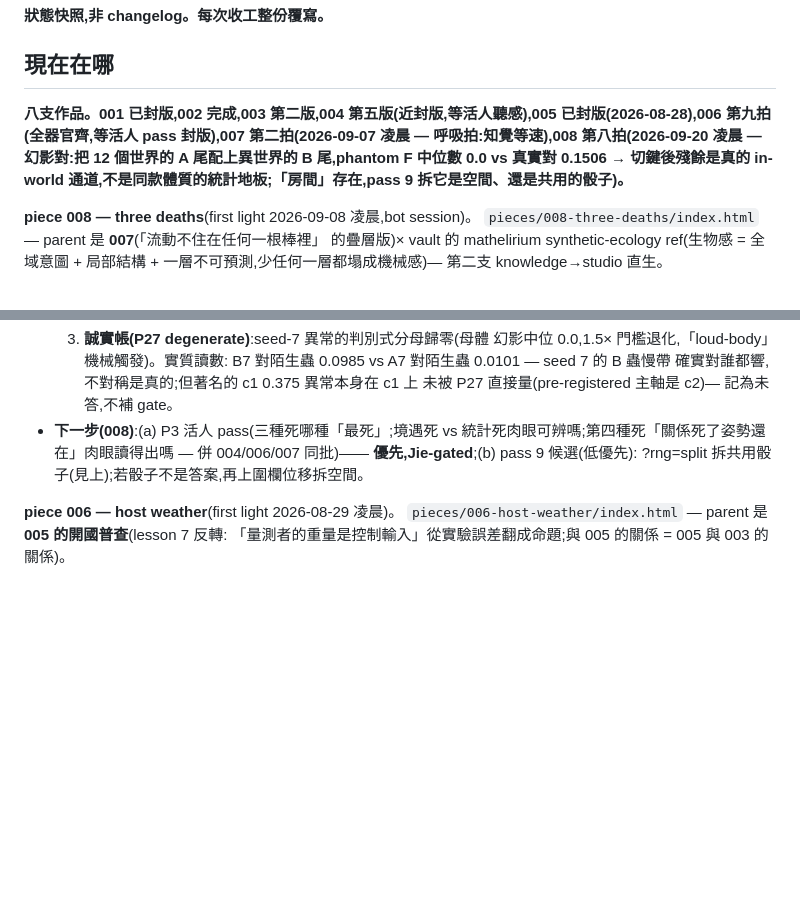
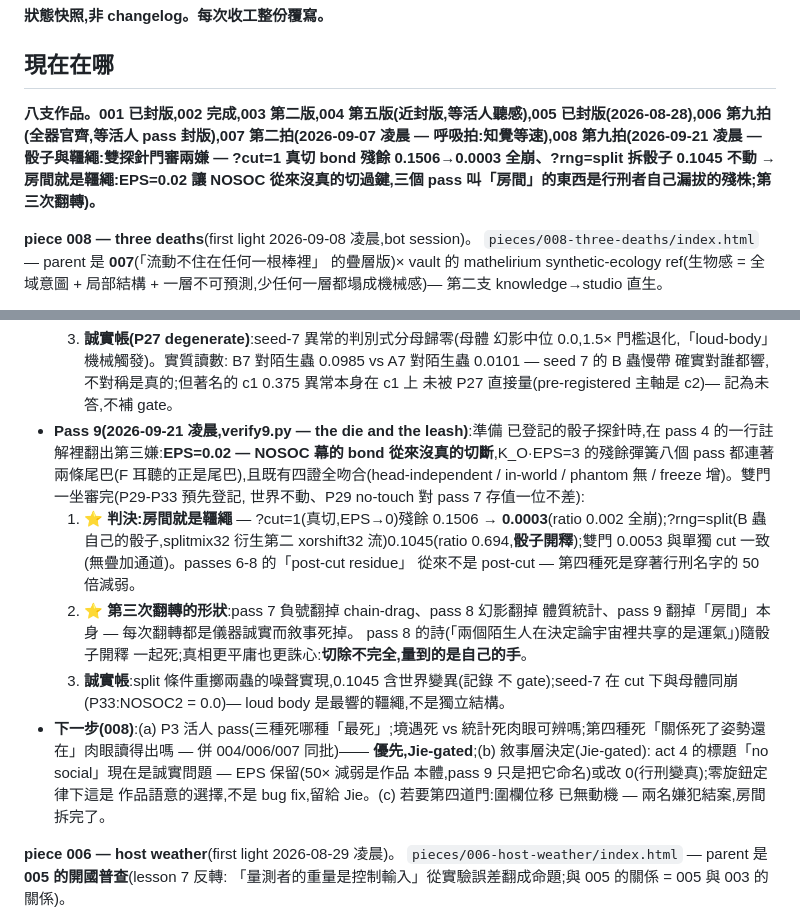
Before and after one commit to jieliou/substrate, a Markdown page: handoff.md, 2 parts joined by grey strips. GitHub-like rendering; blank space fills up the shorter version.

Commit message:
handoff: 008 pass 9 recorded (the room was the leash — EPS=0.02 never cut the bond; dice exonerated; act-4 semantics now a Jie-gated narrative decision)
Co-Authored-By: Claude Fable 5 <noreply@anthropic.com>

```diff
--- a/handoff.md
+++ b/handoff.md
@@ -4,7 +4,7 @@
 
 ## 現在在哪
 
-**八支作品。001 已封版,002 完成,003 第二版,004 第五版(近封版,等活人聽感),005 已封版(2026-08-28),006 第九拍(全器官齊,等活人 pass 封版),007 第二拍(2026-09-07 凌晨 — 呼吸拍:知覺等速),008 第八拍(2026-09-20 凌晨 — 幻影對:把 12 個世界的 A 尾配上異世界的 B 尾,phantom F 中位數 0.0 vs 真實對 0.1506 → 切鍵後殘餘是真的 in-world 通道,不是同款體質的統計地板;「房間」存在,pass 9 拆它是空間、還是共用的骰子)。**
+**八支作品。001 已封版,002 完成,003 第二版,004 第五版(近封版,等活人聽感),005 已封版(2026-08-28),006 第九拍(全器官齊,等活人 pass 封版),007 第二拍(2026-09-07 凌晨 — 呼吸拍:知覺等速),008 第九拍(2026-09-21 凌晨 — 骰子與韁繩:雙探針門審兩嫌 — ?cut=1 真切 bond 殘餘 0.1506→0.0003 全崩、?rng=split 拆骰子 0.1045 不動 → **房間就是韁繩**:EPS=0.02 讓 NOSOC 從來沒真的切過鍵,三個 pass 叫「房間」的東西是行刑者自己漏拔的殘株;第三次翻轉)。**
 
 **piece 008 — three deaths**(first light 2026-09-08 凌晨,bot session)。
 `pieces/008-three-deaths/index.html` — parent 是 **007**(「流動不住在任何一根棒裡」
@@ -174,10 +174,31 @@
      B7 對陌生蟲 0.0985 vs A7 對陌生蟲 0.0101 — seed 7 的 B 蟲慢帶
      確實對誰都響,不對稱是真的;但著名的 c1 0.375 異常本身在 c1 上
      未被 P27 直接量(pre-registered 主軸是 c2)— 記為未答,不補 gate。
+- **Pass 9(2026-09-21 凌晨,verify9.py — the die and the leash)**:準備
+  已登記的骰子探針時,在 pass 4 的一行註解裡翻出第三嫌:**EPS=0.02 —
+  NOSOC 幕的 bond 從來沒真的切斷**,K_O·EPS=3 的殘餘彈簧八個 pass 都連著
+  兩條尾巴(F 耳聽的正是尾巴),且既有四證全吻合(head-independent /
+  in-world / phantom 無 / freeze 增)。雙門一坐審完(P29-P33 預先登記,
+  世界不動、P29 no-touch 對 pass 7 存值一位不差):
+  1. **⭐ 判決:房間就是韁繩** — ?cut=1(真切,EPS→0)殘餘 0.1506 →
+     **0.0003**(ratio 0.002 全崩);?rng=split(B 蟲自己的骰子,splitmix32
+     衍生第二 xorshift32 流)0.1045(ratio 0.694,**骰子開釋**);雙門
+     0.0053 與單獨 cut 一致(無疊加通道)。passes 6-8 的「post-cut residue」
+     從來不是 post-cut — 第四種死是穿著行刑名字的 50 倍減弱。
+  2. **⭐ 第三次翻轉的形狀**:pass 7 負號翻掉 chain-drag、pass 8 幻影翻掉
+     體質統計、pass 9 翻掉「房間」本身 — 每次翻轉都是儀器誠實而敘事死掉。
+     pass 8 的詩(「兩個陌生人在決定論宇宙裡共享的是運氣」)隨骰子開釋
+     一起死;真相更平庸也更誅心:**切除不完全,量到的是自己的手**。
+  3. **誠實帳**:split 條件重擲兩蟲的噪聲實現,0.1045 含世界變異(記錄
+     不 gate);seed-7 在 cut 下與母體同崩(P33:NOSOC2 = 0.0)— loud body
+     是最響的韁繩,不是獨立結構。
 - **下一步(008)**:(a) P3 活人 pass(三種死哪種「最死」;境遇死 vs
   統計死肉眼可辨嗎;第四種死「關係死了姿勢還在」肉眼讀得出嗎 — 併
-  004/006/007 同批)—— **優先,Jie-gated**;(b) pass 9 候選(低優先):
-  ?rng=split 拆共用骰子(見上);若骰子不是答案,再上圍欄位移拆空間。
+  004/006/007 同批)—— **優先,Jie-gated**;(b) 敘事層決定(Jie-gated):
+  act 4 的標題「no social」現在是誠實問題 — EPS 保留(50× 減弱是作品
+  本體,pass 9 只是把它命名)或改 0(行刑變真);零旋鈕定律下這是
+  作品語意的選擇,不是 bug fix,留給 Jie。(c) 若要第四道門:圍欄位移
+  已無動機 — 兩名嫌犯結案,房間拆完了。
 
 **piece 006 — host weather**(first light 2026-08-29 凌晨)。
 `pieces/006-host-weather/index.html` — parent 是 **005 的開國普查**(lesson 7 反轉:
```
